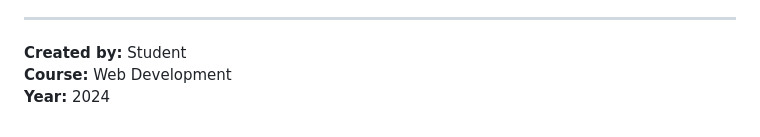
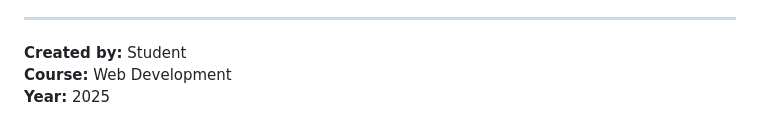
Before and after one commit to tejaswaroop2005/fixmycity, a Markdown page: README.md, the part around the change. Drawn GitHub-style.

```diff
--- a/README.md
+++ b/README.md
@@ -157,4 +157,4 @@ FixMyCity/
 
 **Created by:** Student
 **Course:** Web Development
-**Year:** 2024
+**Year:** 2025
```
